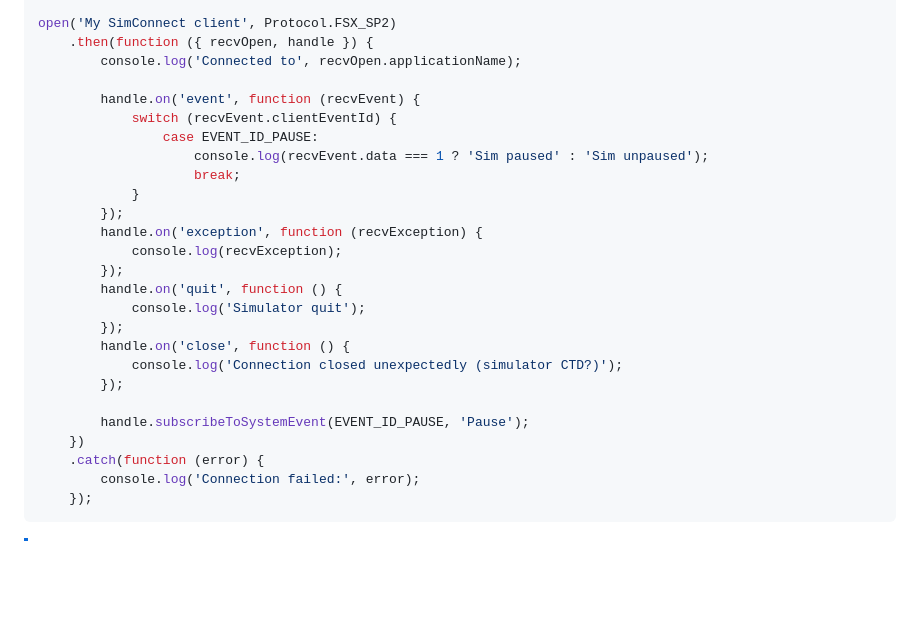
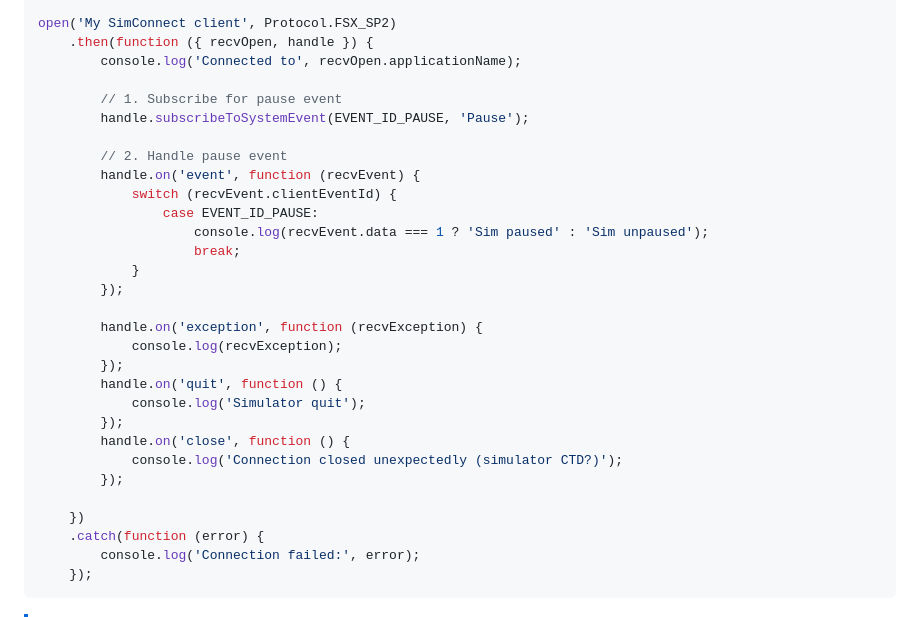
Before and after one commit to EvenAR/node-simconnect, a Markdown page: README.md, the part around the change. Drawn GitHub-style; blank space fills up the shorter version.

Commit message:
Clarify readme example

```diff
--- a/README.md
+++ b/README.md
@@ -37,6 +37,10 @@ open('My SimConnect client', Protocol.FSX_SP2)
     .then(function ({ recvOpen, handle }) {
         console.log('Connected to', recvOpen.applicationName);
 
+        // 1. Subscribe for pause event
+        handle.subscribeToSystemEvent(EVENT_ID_PAUSE, 'Pause');
+
+        // 2. Handle pause event
         handle.on('event', function (recvEvent) {
             switch (recvEvent.clientEventId) {
                 case EVENT_ID_PAUSE:
@@ -44,6 +48,7 @@ open('My SimConnect client', Protocol.FSX_SP2)
                     break;
             }
         });
+
         handle.on('exception', function (recvException) {
             console.log(recvException);
         });
@@ -54,7 +59,6 @@ open('My SimConnect client', Protocol.FSX_SP2)
             console.log('Connection closed unexpectedly (simulator CTD?)');
         });
 
-        handle.subscribeToSystemEvent(EVENT_ID_PAUSE, 'Pause');
     })
     .catch(function (error) {
         console.log('Connection failed:', error);
```
